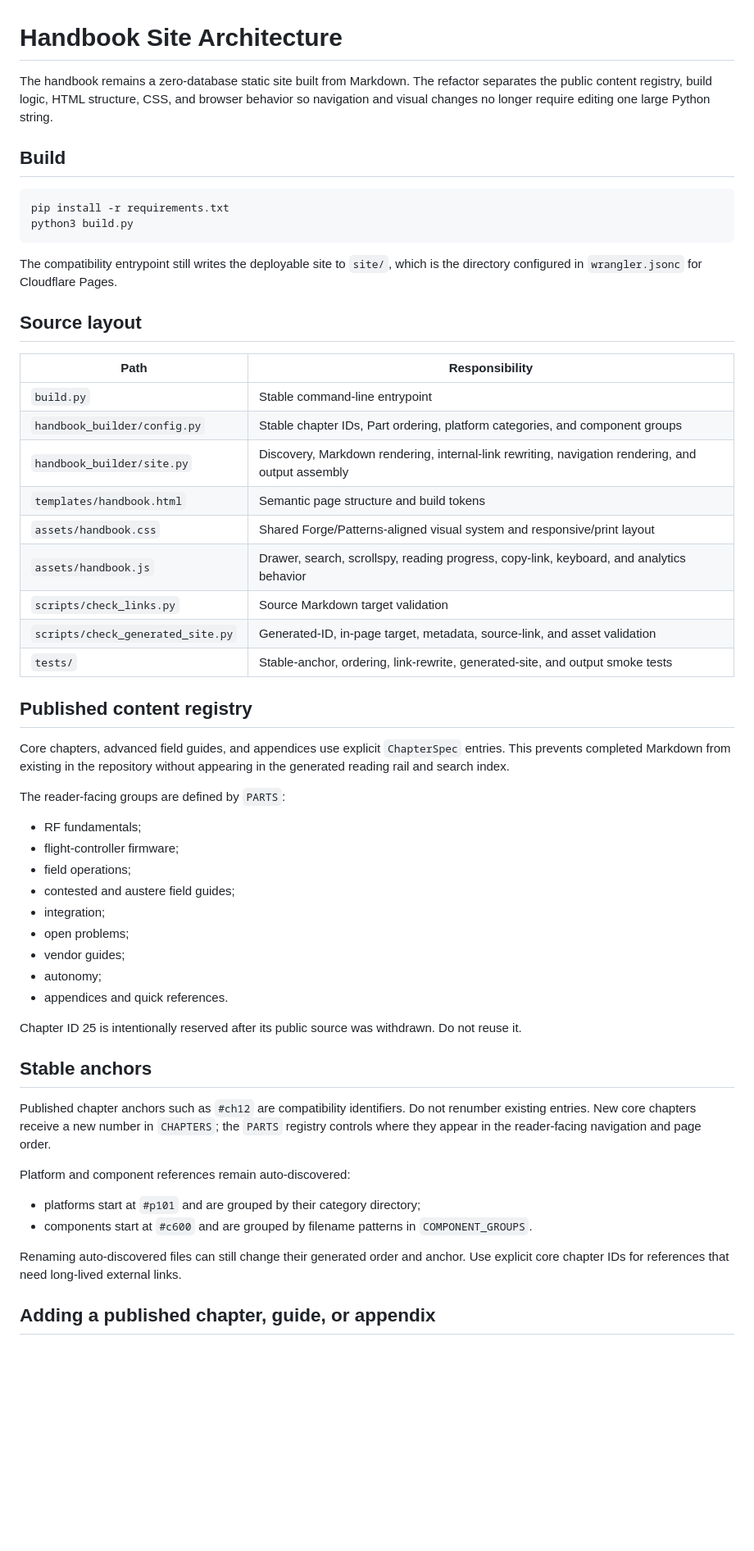
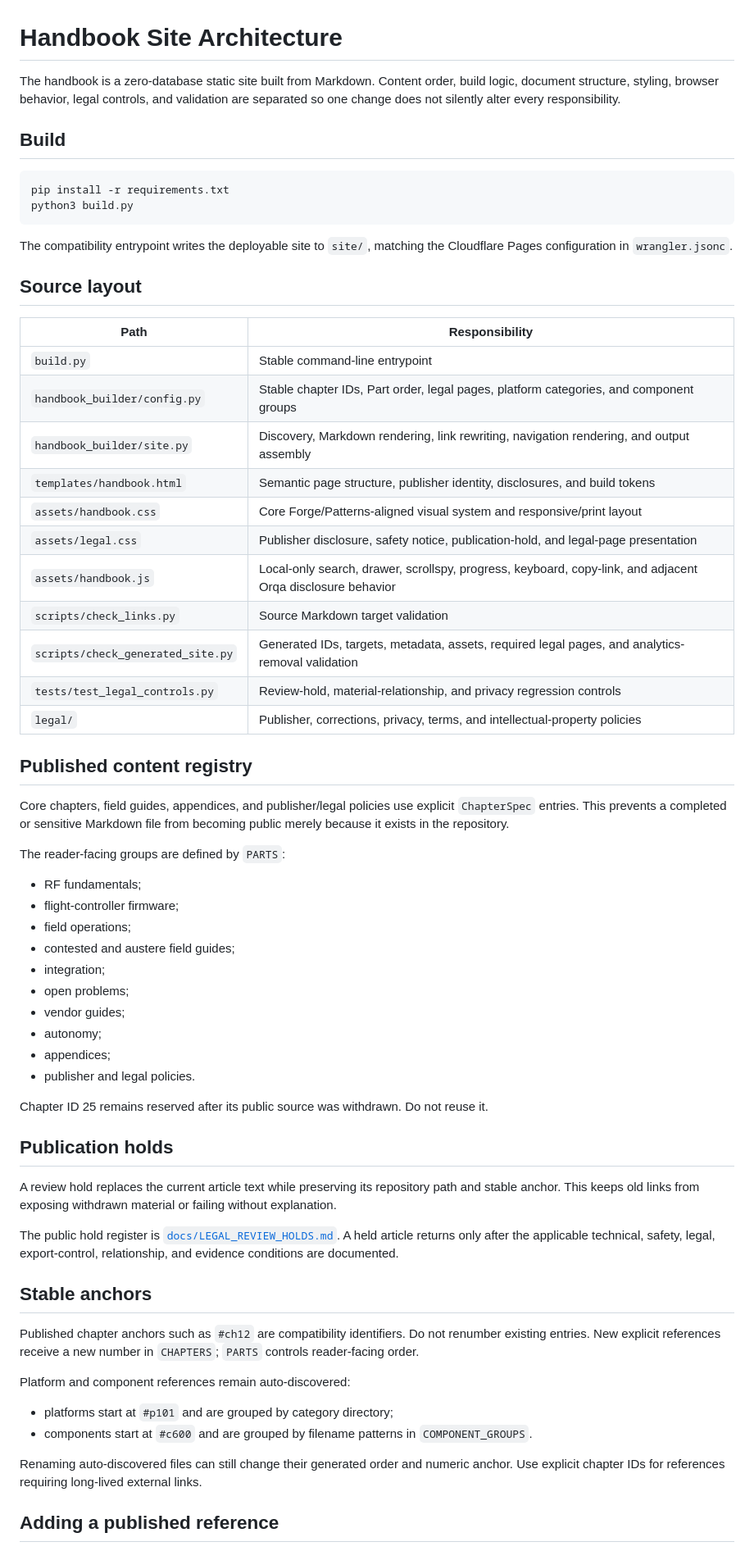
Before and after one commit to DroneWuKong/drone-integration-handbook, a Markdown page: docs/SITE_ARCHITECTURE.md, the part around one of its changes. Shown at 82% size. Drawn GitHub-style; blank space fills up the shorter version.

Commit message:
docs: document legal controls and local-only search

````diff
--- a/docs/SITE_ARCHITECTURE.md
+++ b/docs/SITE_ARCHITECTURE.md
@@ -1,6 +1,6 @@
 # Handbook Site Architecture
 
-The handbook remains a zero-database static site built from Markdown. The refactor separates the public content registry, build logic, HTML structure, CSS, and browser behavior so navigation and visual changes no longer require editing one large Python string.
+The handbook is a zero-database static site built from Markdown. Content order, build logic, document structure, styling, browser behavior, legal controls, and validation are separated so one change does not silently alter every responsibility.
 
 ## Build
 
@@ -9,25 +9,27 @@ pip install -r requirements.txt
 python3 build.py
 ```
 
-The compatibility entrypoint still writes the deployable site to `site/`, which is the directory configured in `wrangler.jsonc` for Cloudflare Pages.
+The compatibility entrypoint writes the deployable site to `site/`, matching the Cloudflare Pages configuration in `wrangler.jsonc`.
 
 ## Source layout
 
 | Path | Responsibility |
 |---|---|
 | `build.py` | Stable command-line entrypoint |
-| `handbook_builder/config.py` | Stable chapter IDs, Part ordering, platform categories, and component groups |
-| `handbook_builder/site.py` | Discovery, Markdown rendering, internal-link rewriting, navigation rendering, and output assembly |
-| `templates/handbook.html` | Semantic page structure and build tokens |
-| `assets/handbook.css` | Shared Forge/Patterns-aligned visual system and responsive/print layout |
-| `assets/handbook.js` | Drawer, search, scrollspy, reading progress, copy-link, keyboard, and analytics behavior |
+| `handbook_builder/config.py` | Stable chapter IDs, Part order, legal pages, platform categories, and component groups |
+| `handbook_builder/site.py` | Discovery, Markdown rendering, link rewriting, navigation rendering, and output assembly |
+| `templates/handbook.html` | Semantic page structure, publisher identity, disclosures, and build tokens |
+| `assets/handbook.css` | Core Forge/Patterns-aligned visual system and responsive/print layout |
+| `assets/legal.css` | Publisher disclosure, safety notice, publication-hold, and legal-page presentation |
+| `assets/handbook.js` | Local-only search, drawer, scrollspy, progress, keyboard, copy-link, and adjacent Orqa disclosure behavior |
 | `scripts/check_links.py` | Source Markdown target validation |
-| `scripts/check_generated_site.py` | Generated-ID, in-page target, metadata, source-link, and asset validation |
-| `tests/` | Stable-anchor, ordering, link-rewrite, generated-site, and output smoke tests |
+| `scripts/check_generated_site.py` | Generated IDs, targets, metadata, assets, required legal pages, and analytics-removal validation |
+| `tests/test_legal_controls.py` | Review-hold, material-relationship, and privacy regression controls |
+| `legal/` | Publisher, corrections, privacy, terms, and intellectual-property policies |
 
 ## Published content registry
 
-Core chapters, advanced field guides, and appendices use explicit `ChapterSpec` entries. This prevents completed Markdown from existing in the repository without appearing in the generated reading rail and search index.
+Core chapters, field guides, appendices, and publisher/legal policies use explicit `ChapterSpec` entries. This prevents a completed or sensitive Markdown file from becoming public merely because it exists in the repository.
 
 The reader-facing groups are defined by `PARTS`:
 
@@ -39,20 +41,27 @@ The reader-facing groups are defined by `PARTS`:
 - open problems;
 - vendor guides;
 - autonomy;
-- appendices and quick references.
+- appendices;
+- publisher and legal policies.
 
-Chapter ID 25 is intentionally reserved after its public source was withdrawn. Do not reuse it.
+Chapter ID 25 remains reserved after its public source was withdrawn. Do not reuse it.
+
+## Publication holds
+
+A review hold replaces the current article text while preserving its repository path and stable anchor. This keeps old links from exposing withdrawn material or failing without explanation.
+
+The public hold register is [`docs/LEGAL_REVIEW_HOLDS.md`](LEGAL_REVIEW_HOLDS.md). A held article returns only after the applicable technical, safety, legal, export-control, relationship, and evidence conditions are documented.
 
 ## Stable anchors
 
-Published chapter anchors such as `#ch12` are compatibility identifiers. Do not renumber existing entries. New core chapters receive a new number in `CHAPTERS`; the `PARTS` registry controls where they appear in the reader-facing navigation and page order.
+Published chapter anchors such as `#ch12` are compatibility identifiers. Do not renumber existing entries. New explicit references receive a new number in `CHAPTERS`; `PARTS` controls reader-facing order.
 
 Platform and component references remain auto-discovered:
 
-- platforms start at `#p101` and are grouped by their category directory;
+- platforms start at `#p101` and are grouped by category directory;
 - components start at `#c600` and are grouped by filename patterns in `COMPONENT_GROUPS`.
 
-Renaming auto-discovered files can still change their generated order and anchor. Use explicit core chapter IDs for references that need long-lived external links.
+Renaming auto-discovered files can still change their generated order and numeric anchor. Use explicit chapter IDs for references requiring long-lived external links.
 
-## Adding a published chapter, guide, or appendix
+## Adding a published reference
 
````
Also changed, not shown: other parts of docs/SITE_ARCHITECTURE.md (+14 -20 lines).
